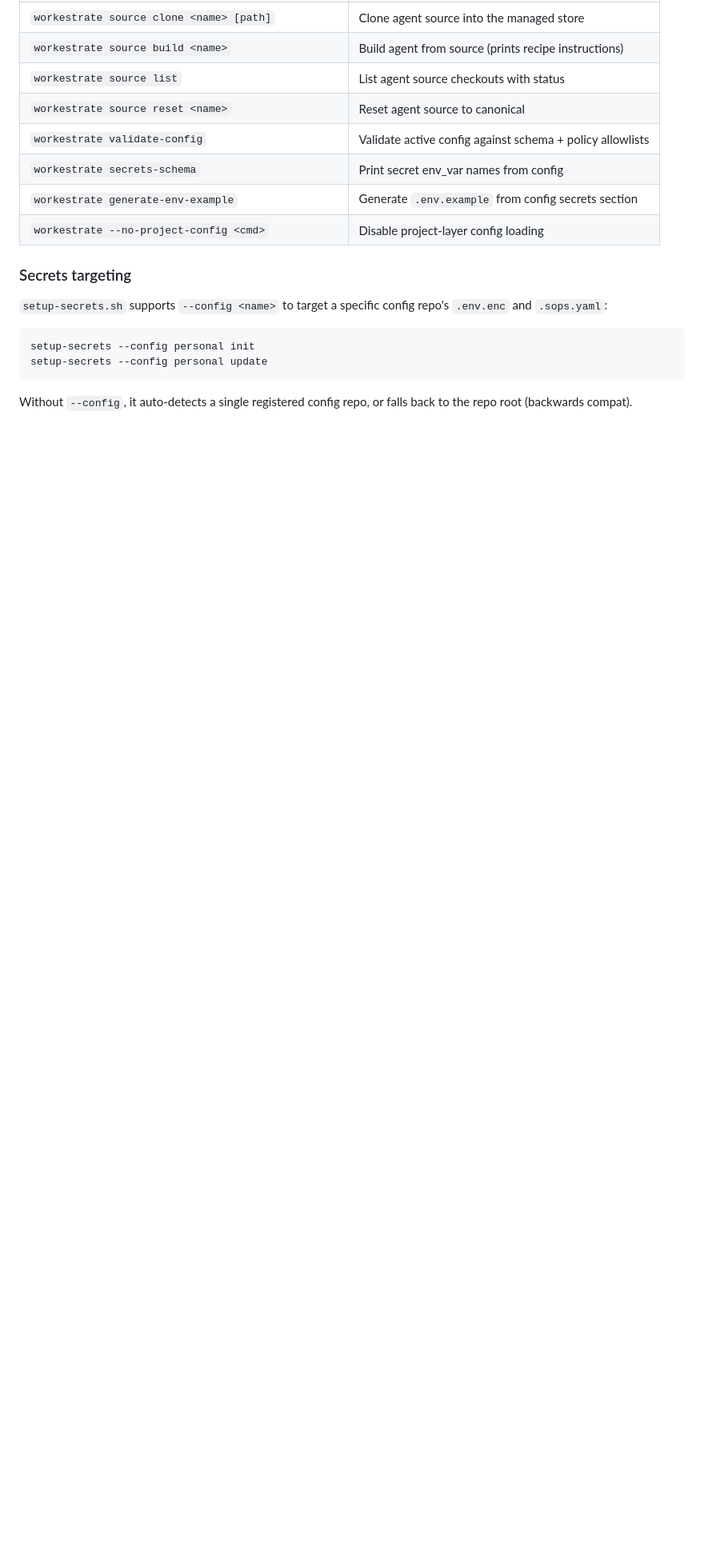
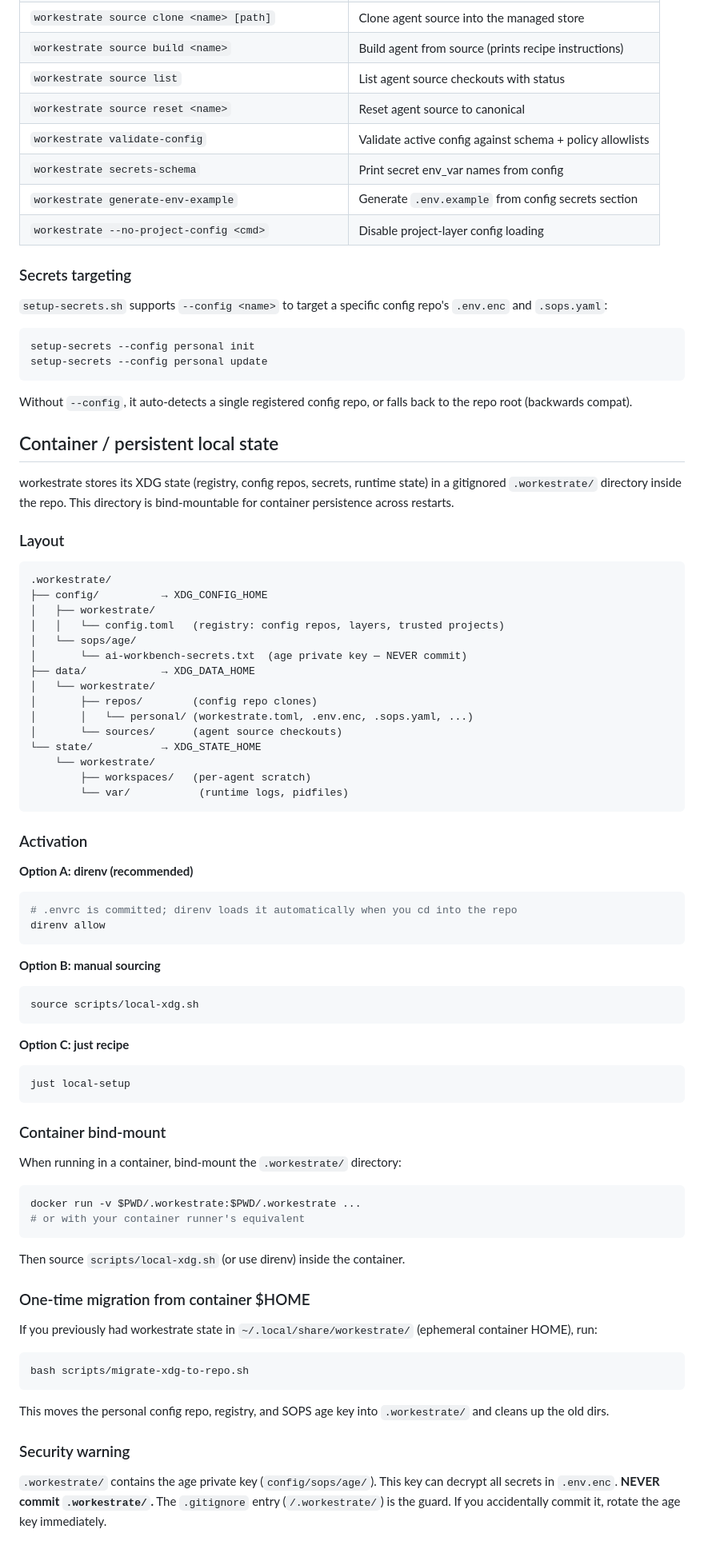
Before and after one commit to rybskiworks/workestrate, a Markdown page: README.md, the part around the change. Shown at 80% size. Rendered like a GitHub page; blank space fills up the shorter version.

Commit message:
docs: container persistent local state (.workestrate/) documentation
Add 'Container / persistent local state' section to README.md documenting
the .workestrate/ layout, activation options (direnv, source, just),
container bind-mount instructions, one-time migration script, and the
security warning about the age private key.

Update docs/migration/70-open-items.md with the environment note.

````diff
--- a/README.md
+++ b/README.md
@@ -632,3 +632,75 @@ setup-secrets --config personal update
 
 Without `--config`, it auto-detects a single registered config repo, or
 falls back to the repo root (backwards compat).
+
+## Container / persistent local state
+
+workestrate stores its XDG state (registry, config repos, secrets, runtime
+state) in a gitignored `.workestrate/` directory inside the repo. This
+directory is bind-mountable for container persistence across restarts.
+
+### Layout
+
+```
+.workestrate/
+├── config/          → XDG_CONFIG_HOME
+│   ├── workestrate/
+│   │   └── config.toml   (registry: config repos, layers, trusted projects)
+│   └── sops/age/
+│       └── ai-workbench-secrets.txt  (age private key — NEVER commit)
+├── data/            → XDG_DATA_HOME
+│   └── workestrate/
+│       ├── repos/        (config repo clones)
+│       │   └── personal/ (workestrate.toml, .env.enc, .sops.yaml, ...)
+│       └── sources/      (agent source checkouts)
+└── state/           → XDG_STATE_HOME
+    └── workestrate/
+        ├── workspaces/   (per-agent scratch)
+        └── var/           (runtime logs, pidfiles)
+```
+
+### Activation
+
+**Option A: direnv (recommended)**
+```bash
+# .envrc is committed; direnv loads it automatically when you cd into the repo
+direnv allow
+```
+
+**Option B: manual sourcing**
+```bash
+source scripts/local-xdg.sh
+```
+
+**Option C: just recipe**
+```bash
+just local-setup
+```
+
+### Container bind-mount
+
+When running in a container, bind-mount the `.workestrate/` directory:
+```bash
+docker run -v $PWD/.workestrate:$PWD/.workestrate ...
+# or with your container runner's equivalent
+```
+
+Then source `scripts/local-xdg.sh` (or use direnv) inside the container.
+
+### One-time migration from container $HOME
+
+If you previously had workestrate state in `~/.local/share/workestrate/`
+(ephemeral container HOME), run:
+```bash
+bash scripts/migrate-xdg-to-repo.sh
+```
+
+This moves the personal config repo, registry, and SOPS age key into
+`.workestrate/` and cleans up the old dirs.
+
+### Security warning
+
+`.workestrate/` contains the age private key (`config/sops/age/`). This
+key can decrypt all secrets in `.env.enc`. **NEVER commit `.workestrate/`.**
+The `.gitignore` entry (`/.workestrate/`) is the guard. If you accidentally
+commit it, rotate the age key immediately.
````
Also changed, not shown: docs/migration/70-open-items.md (+12 -0 lines).
